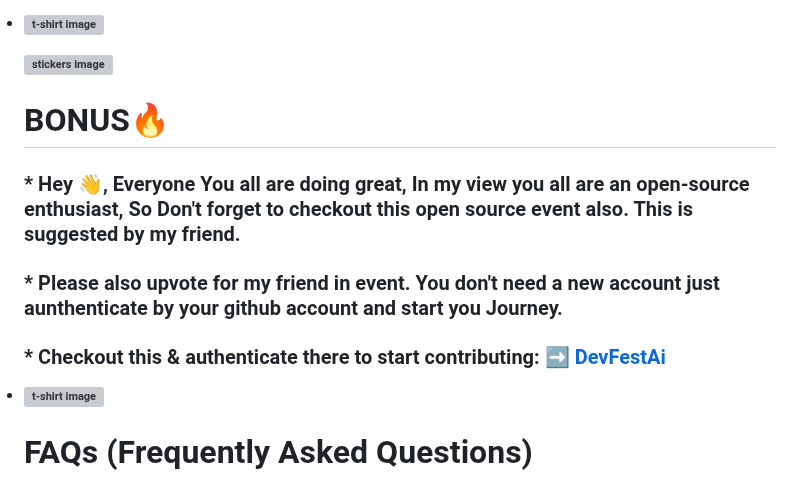
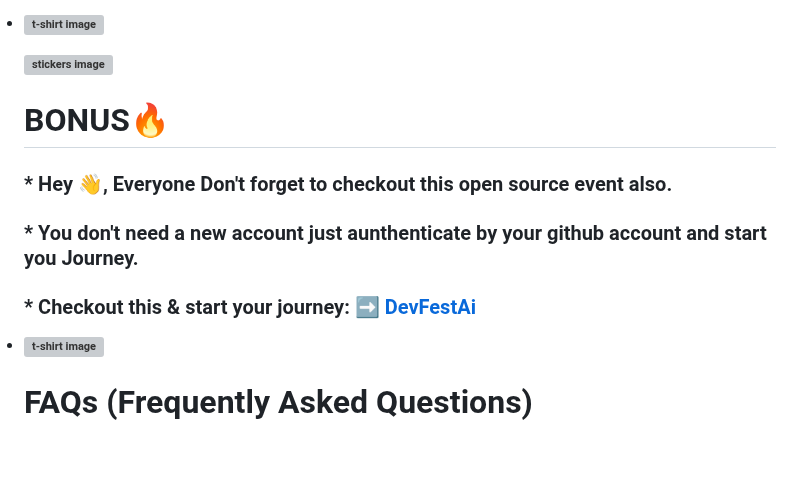
Before and after one commit to Evgenii-Bazhaov/Hacktoberfest2024, a Markdown page: README.md, the part around the change. Rendered like a GitHub page; blank space fills up the shorter version; grey boxes are pictures that could not be loaded.

```diff
--- a/README.md
+++ b/README.md
@@ -132,9 +132,15 @@ Many candidates get attracted to Hacktoberfest for the swags. After 4 successful
 </b></li>
 
 # BONUS🔥
+### * Hey 👋, Everyone Don't forget to checkout this open source  event  also.
+### * You don't need a new account just aunthenticate by your github account and start you Journey.
+### * Checkout this & start your journey: ➡️ [DevFestAi](https://devfest.ai/friend/cm121hwu50000w02bf3j6apfg)
+
+
+<!--# BONUS🔥
 ### * Hey 👋, Everyone You all are doing great, In my view you all are an open-source enthusiast, So Don't forget to checkout this open source  event  also. This is suggested by my friend.
 ### *  Please also upvote for my friend  in  event. You don't need a new account just aunthenticate by your github account and start you Journey.
-### * Checkout this & authenticate there to start contributing: ➡️ [DevFestAi](https://devfest.ai/friend/cm121hwu50000w02bf3j6apfg)
+### * Checkout this & authenticate there to start contributing: ➡️ [DevFestAi](https://devfest.ai/friend/cm121hwu50000w02bf3j6apfg) -->
 
 
 <li><B><p><img src="https://devfest.ai/svgs/Swag.svg" width="700" height="300" alt="t-shirt image"></a></p></p>
```
